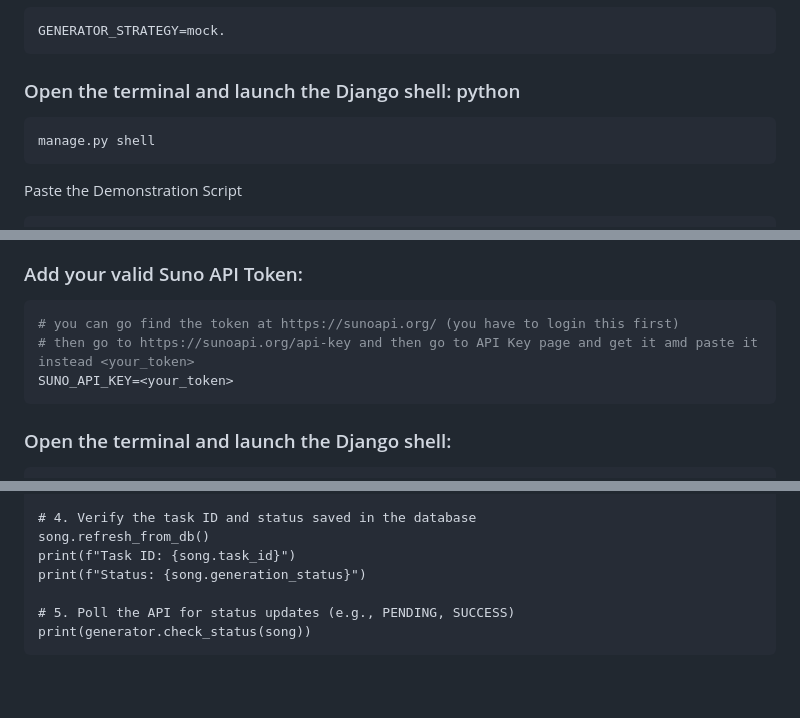
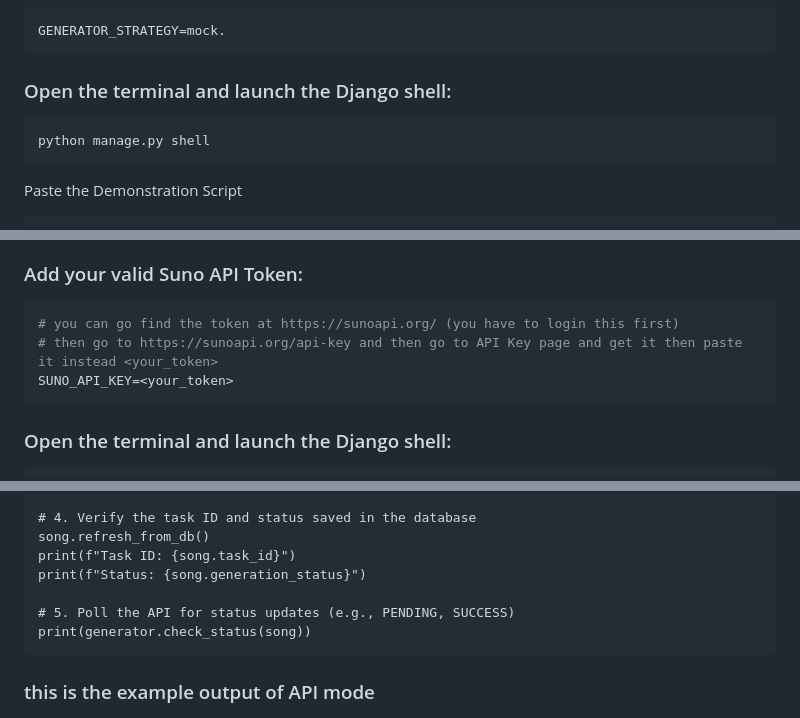
Before and after one commit to maxmukdakul/chitara_project, a Markdown page: README.md, 3 parts joined by grey strips. Drawn GitHub-style; blank space fills up the shorter version.

````diff
--- a/README.md
+++ b/README.md
@@ -85,9 +85,9 @@ The Mock strategy simulates song generation locally. It is deterministic and doe
 ```
 GENERATOR_STRATEGY=mock.
 ```
-### Open the terminal and launch the Django shell: python
+### Open the terminal and launch the Django shell:
 ```
-manage.py shell
+python manage.py shell
 ```
 
 Paste the Demonstration Script
@@ -128,7 +128,7 @@ GENERATOR_STRATEGY=suno
 ### Add your valid Suno API Token:
 ```python
 # you can go find the token at https://sunoapi.org/ (you have to login this first)
-# then go to https://sunoapi.org/api-key and then go to API Key page and get it amd paste it instead <your_token>
+# then go to https://sunoapi.org/api-key and then go to API Key page and get it then paste it instead <your_token>
 SUNO_API_KEY=<your_token>
 ```
 
@@ -161,4 +161,5 @@ print(f"Status: {song.generation_status}")
 print(generator.check_status(song))
 ```
 
+### this is the example output of API mode
 ![alt text](image.png)
````
